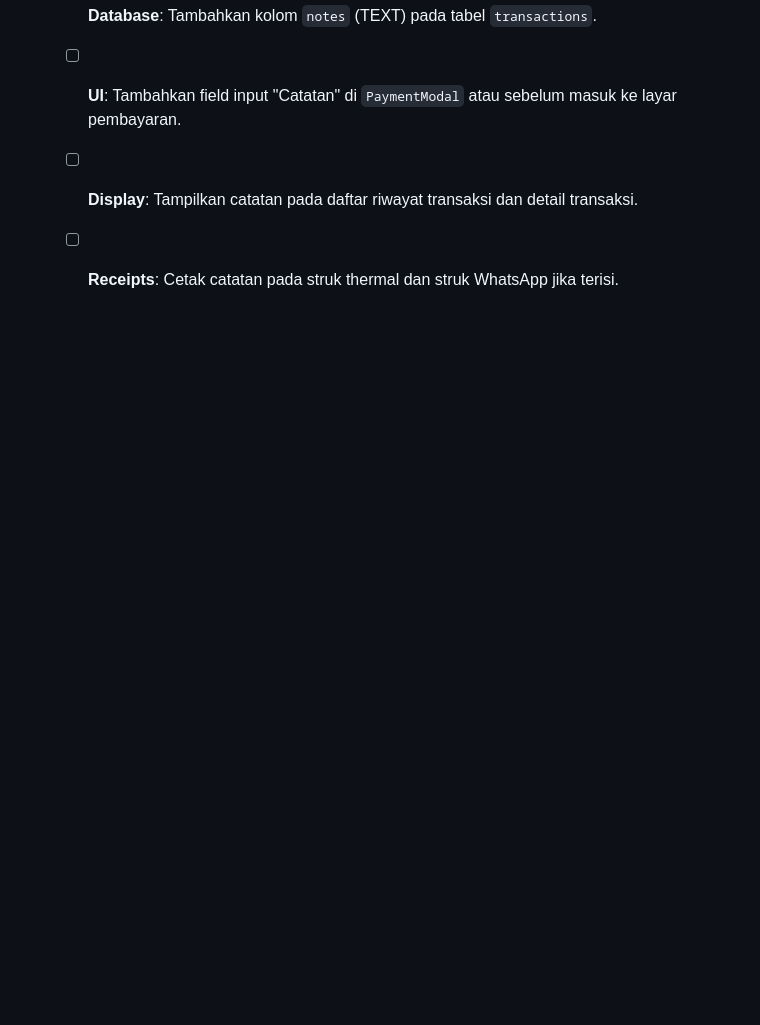
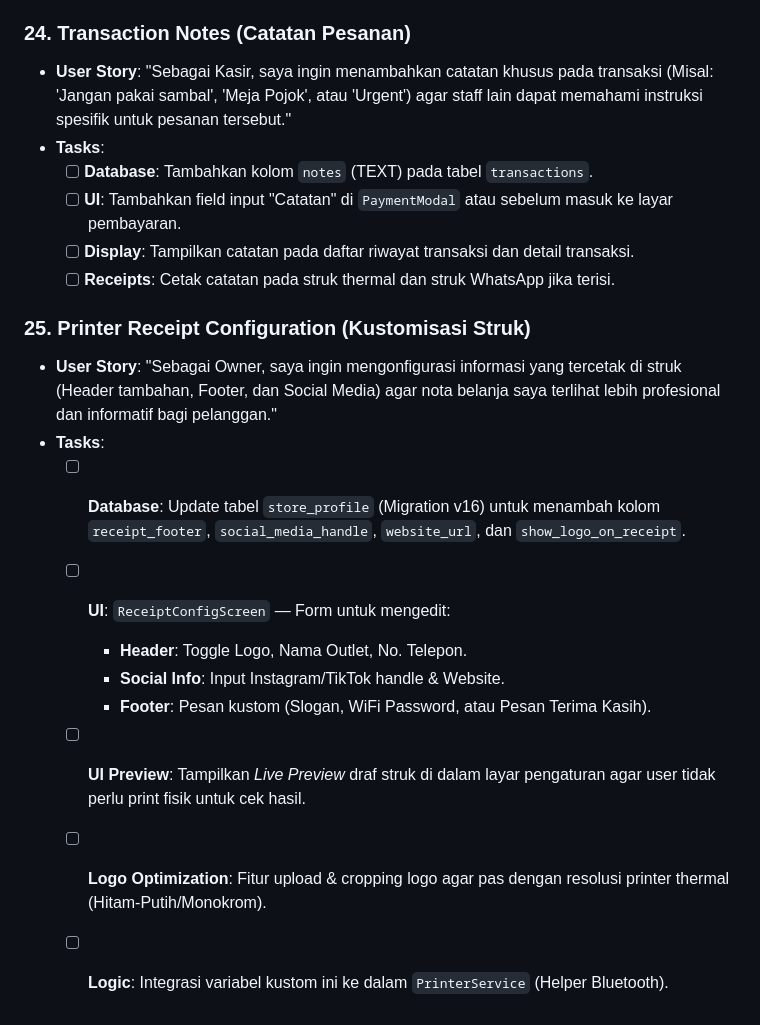
Before and after one commit to wahyukurniaaaa/pos-saas, a Markdown page: backlog.md, the part around the change. GitHub-like rendering; blank space fills up the shorter version.

Commit message:
docs(backlog): add printer receipt configuration feature and restore transaction notes

```diff
--- a/backlog.md
+++ b/backlog.md
@@ -201,3 +201,15 @@ Berikut adalah backlog fitur untuk pengembangan **Posify Inventory Phase 2, 3, &
     *   [ ] **UI**: Tambahkan field input "Catatan" di `PaymentModal` atau sebelum masuk ke layar pembayaran.
     *   [ ] **Display**: Tampilkan catatan pada daftar riwayat transaksi dan detail transaksi.
     *   [ ] **Receipts**: Cetak catatan pada struk thermal dan struk WhatsApp jika terisi.
+
+### 25. Printer Receipt Configuration (Kustomisasi Struk)
+*   **User Story**: "Sebagai Owner, saya ingin mengonfigurasi informasi yang tercetak di struk (Header tambahan, Footer, dan Social Media) agar nota belanja saya terlihat lebih profesional dan informatif bagi pelanggan."
+*   **Tasks**:
+    *   [ ] **Database**: Update tabel `store_profile` (Migration v16) untuk menambah kolom `receipt_footer`, `social_media_handle`, `website_url`, dan `show_logo_on_receipt`.
+    *   [ ] **UI**: `ReceiptConfigScreen` — Form untuk mengedit:
+        *   **Header**: Toggle Logo, Nama Outlet, No. Telepon.
+        *   **Social Info**: Input Instagram/TikTok handle & Website.
+        *   **Footer**: Pesan kustom (Slogan, WiFi Password, atau Pesan Terima Kasih).
+    *   [ ] **UI Preview**: Tampilkan *Live Preview* draf struk di dalam layar pengaturan agar user tidak perlu print fisik untuk cek hasil.
+    *   [ ] **Logo Optimization**: Fitur upload & cropping logo agar pas dengan resolusi printer thermal (Hitam-Putih/Monokrom).
+    *   [ ] **Logic**: Integrasi variabel kustom ini ke dalam `PrinterService` (Helper Bluetooth).
```
